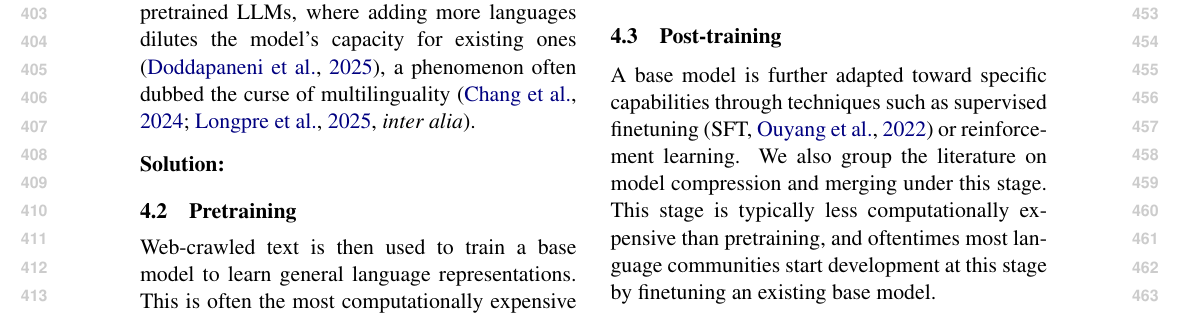
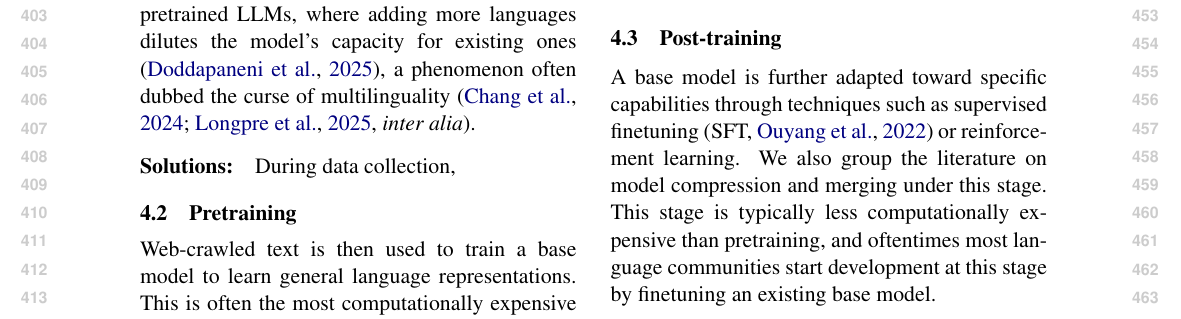
Before and after one commit to ljvmiranda921/multilinguality-at-the-edge, a LaTeX paper (tacl2021v1-template.tex): part of page 5 of 16, cut so that both start at the same text. Compiled offline with pdfLaTeX.

Commit message:
[wip] Update

```diff
--- a/tacl2021v1-template.tex
+++ b/tacl2021v1-template.tex
@@ -353,8 +353,8 @@ However, the current parameter-sharing paradigm imposes a capacity ceiling on pr
 where adding more languages dilutes the model's capacity for existing ones \citep{doddapaneni2025primer},
 a phenomenon often dubbed the curse of multilinguality \citep[\textit{inter alia}]{chang-etal-2024-multilinguality,longpre2025atlasadaptivetransferscaling}.
 
-\paragraph{Solution:}
-
+\paragraph{Solutions:}
+During data collection,
 
 
 \subsection{Pretraining}
```
